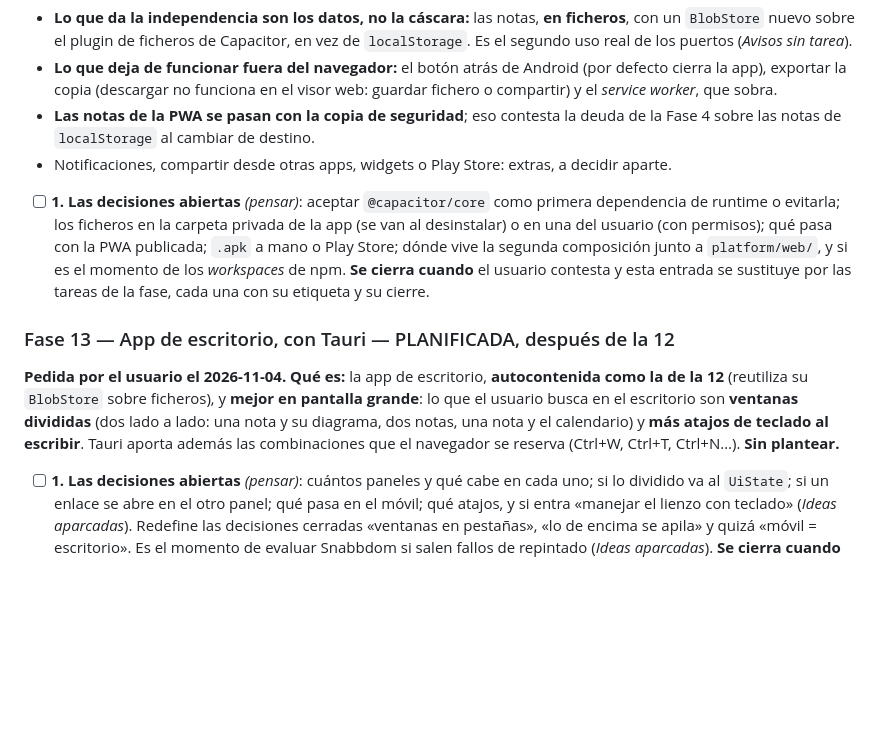
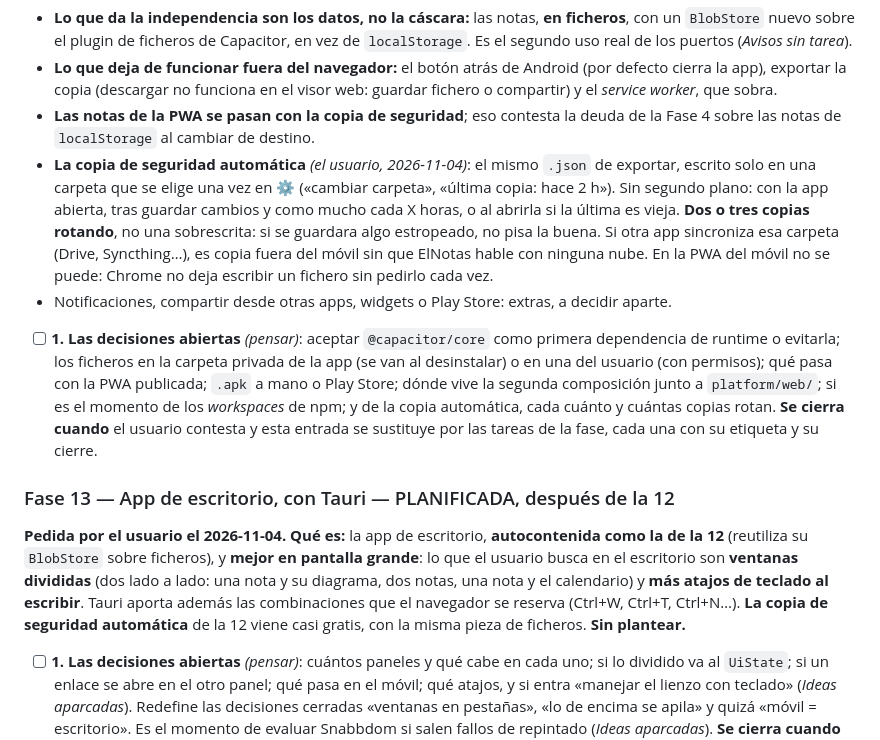
Before and after one commit to IldarTashtekov/ElNotas, a Markdown page: TAREAS.md, the part around the change. Rendered like a GitHub page; blank space fills up the shorter version.

Commit message:
docs: la copia de seguridad automática, en las fases 12 y 13
En una carpeta elegida una vez, con la app abierta y varias copias rotando;
si otra app sincroniza la carpeta, es copia fuera del dispositivo sin nube.

Co-Authored-By: Claude Opus 5.5 <noreply@anthropic.com>

```diff
--- a/TAREAS.md
+++ b/TAREAS.md
@@ -203,13 +203,21 @@ de construir nada.
   *service worker*, que sobra.
 - **Las notas de la PWA se pasan con la copia de seguridad**; eso contesta la deuda de la Fase 4
   sobre las notas de `localStorage` al cambiar de destino.
+- **La copia de seguridad automática** *(el usuario, 2026-11-04)*: el mismo `.json` de exportar,
+  escrito solo en una carpeta que se elige una vez en ⚙ («cambiar carpeta», «última copia: hace
+  2 h»). Sin segundo plano: con la app abierta, tras guardar cambios y como mucho cada X horas, o al
+  abrirla si la última es vieja. **Dos o tres copias rotando**, no una sobrescrita: si se guardara
+  algo estropeado, no pisa la buena. Si otra app sincroniza esa carpeta (Drive, Syncthing…), es copia
+  fuera del móvil sin que ElNotas hable con ninguna nube. En la PWA del móvil no se puede: Chrome no
+  deja escribir un fichero sin pedirlo cada vez.
 - Notificaciones, compartir desde otras apps, widgets o Play Store: extras, a decidir aparte.
 
 - [ ] **1. Las decisiones abiertas** *(pensar)*: aceptar `@capacitor/core` como primera dependencia
       de runtime o evitarla; los ficheros en la carpeta privada de la app (se van al desinstalar) o
       en una del usuario (con permisos); qué pasa con la PWA publicada; `.apk` a mano o Play Store;
-      dónde vive la segunda composición junto a `platform/web/`, y si es el momento de los
-      *workspaces* de npm. **Se cierra cuando** el usuario contesta y esta entrada se sustituye por
+      dónde vive la segunda composición junto a `platform/web/`; si es el momento de los
+      *workspaces* de npm; y de la copia automática, cada cuánto y cuántas copias rotan.
+      **Se cierra cuando** el usuario contesta y esta entrada se sustituye por
       las tareas de la fase, cada una con su etiqueta y su cierre.
 
 ### Fase 13 — App de escritorio, con Tauri — PLANIFICADA, después de la 12
@@ -218,7 +226,8 @@ de construir nada.
 de la 12** (reutiliza su `BlobStore` sobre ficheros), y **mejor en pantalla grande**: lo que el
 usuario busca en el escritorio son **ventanas divididas** (dos lado a lado: una nota y su diagrama,
 dos notas, una nota y el calendario) y **más atajos de teclado al escribir**. Tauri aporta además
-las combinaciones que el navegador se reserva (Ctrl+W, Ctrl+T, Ctrl+N…). **Sin plantear.**
+las combinaciones que el navegador se reserva (Ctrl+W, Ctrl+T, Ctrl+N…). **La copia de seguridad
+automática** de la 12 viene casi gratis, con la misma pieza de ficheros. **Sin plantear.**
 
 - [ ] **1. Las decisiones abiertas** *(pensar)*: cuántos paneles y qué cabe en cada uno; si lo
       dividido va al `UiState`; si un enlace se abre en el otro panel; qué pasa en el móvil; qué
```
